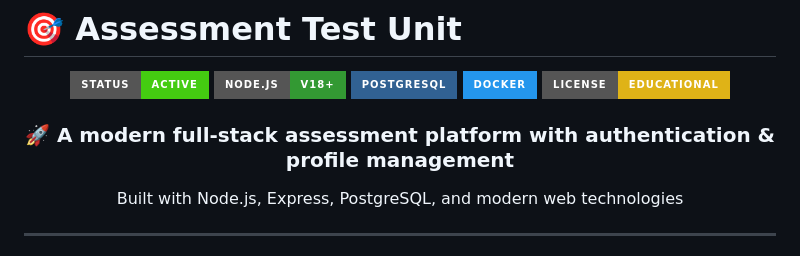
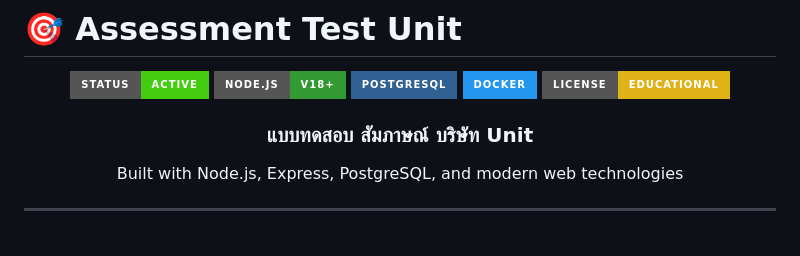
Before and after one commit to kurachatsarakarn/Assessment-Test-Unit, a Markdown page: README.md, the part around the change. Drawn GitHub-style; badges without logos.

```diff
--- a/README.md
+++ b/README.md
@@ -9,7 +9,7 @@
 </div>
 
 <div align="center">
-  <h3>🚀 A modern full-stack assessment platform with authentication & profile management</h3>
+  <h3>แบบทดสอบ สัมภาษณ์ บริษัท Unit</h3>
   <p>Built with Node.js, Express, PostgreSQL, and modern web technologies</p>
 </div>
 
```
